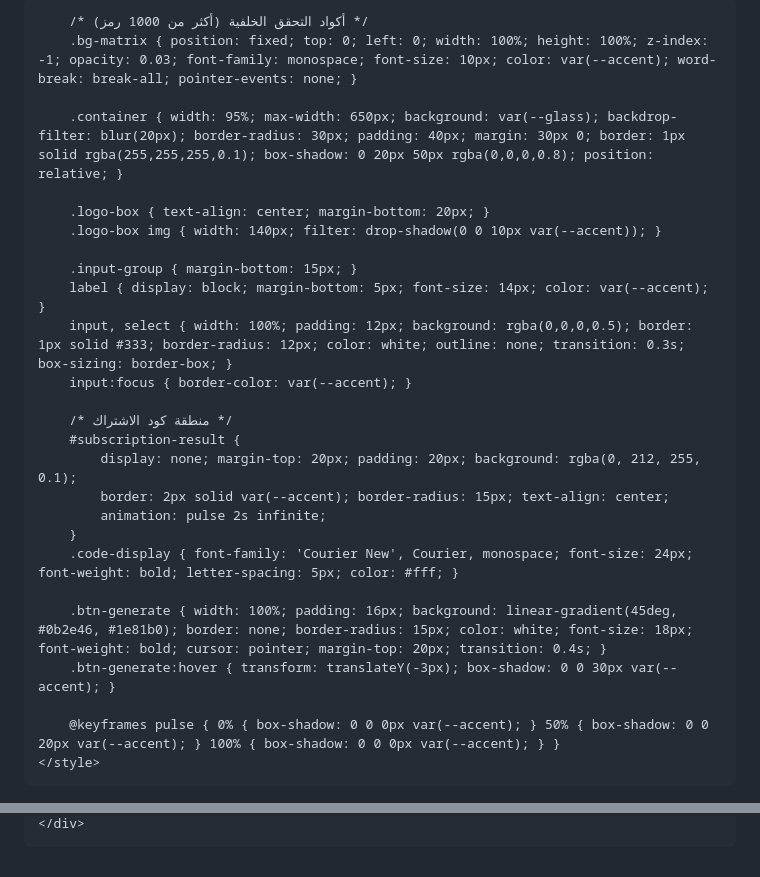
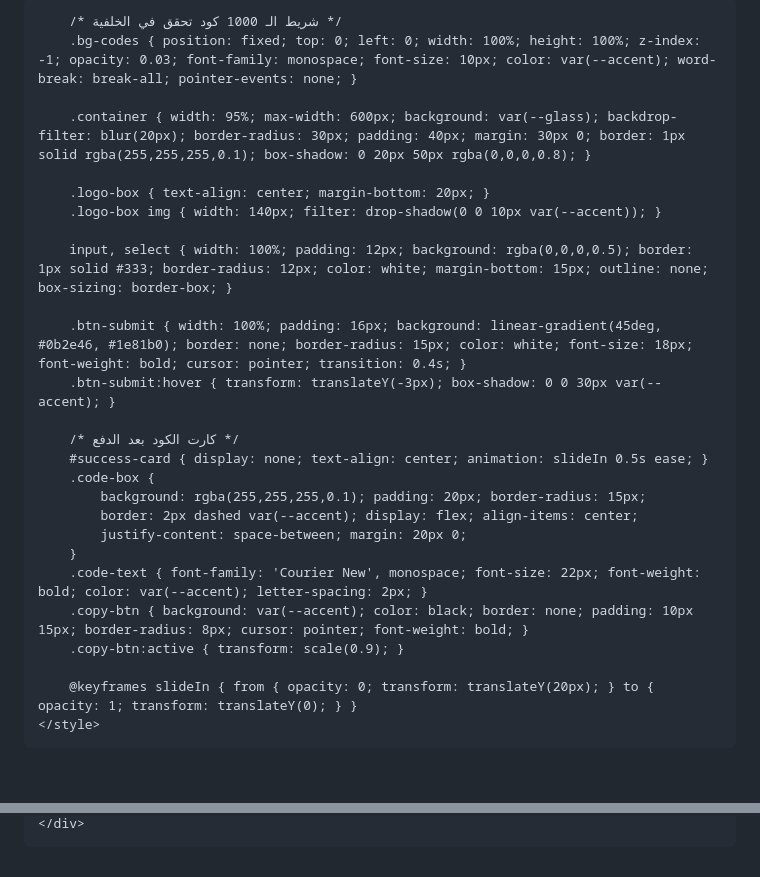
Before and after one commit to abdomakigat-rgb/Al-qma, a Markdown page: README.md, 2 parts joined by grey strips. Drawn GitHub-style; blank space fills up the shorter version.

```diff
--- a/README.md
+++ b/README.md
@@ -3,37 +3,37 @@
 <head>
     <meta charset="UTF-8">
     <meta name="viewport" content="width=device-width, initial-scale=1.0">
-    <title>سنتر القمة - نظام الأكواد الذكي</title>
+    <title>بوابة القمة - استلام كود التفعيل</title>
     <link href="https://cdnjs.cloudflare.com/ajax/libs/font-awesome/6.4.0/css/all.min.css" rel="stylesheet">
     <style>
         :root { --accent: #00d4ff; --dark: #02060a; --glass: rgba(255, 255, 255, 0.05); }
         body { margin: 0; background: var(--dark); color: white; font-family: 'Segoe UI', sans-serif; display: flex; justify-content: center; min-height: 100vh; overflow: hidden; }
 
-        /* أكواد التحقق الخلفية (أكثر من 1000 رمز) */
-        .bg-matrix { position: fixed; top: 0; left: 0; width: 100%; height: 100%; z-index: -1; opacity: 0.03; font-family: monospace; font-size: 10px; color: var(--accent); word-break: break-all; pointer-events: none; }
+        /* شريط الـ 1000 كود تحقق في الخلفية */
+        .bg-codes { position: fixed; top: 0; left: 0; width: 100%; height: 100%; z-index: -1; opacity: 0.03; font-family: monospace; font-size: 10px; color: var(--accent); word-break: break-all; pointer-events: none; }
 
-        .container { width: 95%; max-width: 650px; background: var(--glass); backdrop-filter: blur(20px); border-radius: 30px; padding: 40px; margin: 30px 0; border: 1px solid rgba(255,255,255,0.1); box-shadow: 0 20px 50px rgba(0,0,0,0.8); position: relative; }
+        .container { width: 95%; max-width: 600px; background: var(--glass); backdrop-filter: blur(20px); border-radius: 30px; padding: 40px; margin: 30px 0; border: 1px solid rgba(255,255,255,0.1); box-shadow: 0 20px 50px rgba(0,0,0,0.8); }
 
         .logo-box { text-align: center; margin-bottom: 20px; }
         .logo-box img { width: 140px; filter: drop-shadow(0 0 10px var(--accent)); }
 
-        .input-group { margin-bottom: 15px; }
-        label { display: block; margin-bottom: 5px; font-size: 14px; color: var(--accent); }
-        input, select { width: 100%; padding: 12px; background: rgba(0,0,0,0.5); border: 1px solid #333; border-radius: 12px; color: white; outline: none; transition: 0.3s; box-sizing: border-box; }
-        input:focus { border-color: var(--accent); }
+        input, select { width: 100%; padding: 12px; background: rgba(0,0,0,0.5); border: 1px solid #333; border-radius: 12px; color: white; margin-bottom: 15px; outline: none; box-sizing: border-box; }
 
-        /* منطقة كود الاشتراك */
-        #subscription-result {
-            display: none; margin-top: 20px; padding: 20px; background: rgba(0, 212, 255, 0.1);
-            border: 2px solid var(--accent); border-radius: 15px; text-align: center;
-            animation: pulse 2s infinite;
+        .btn-submit { width: 100%; padding: 16px; background: linear-gradient(45deg, #0b2e46, #1e81b0); border: none; border-radius: 15px; color: white; font-size: 18px; font-weight: bold; cursor: pointer; transition: 0.4s; }
+        .btn-submit:hover { transform: translateY(-3px); box-shadow: 0 0 30px var(--accent); }
+
+        /* كارت الكود بعد الدفع */
+        #success-card { display: none; text-align: center; animation: slideIn 0.5s ease; }
+        .code-box {
+            background: rgba(255,255,255,0.1); padding: 20px; border-radius: 15px;
+            border: 2px dashed var(--accent); display: flex; align-items: center;
+            justify-content: space-between; margin: 20px 0;
         }
-        .code-display { font-family: 'Courier New', Courier, monospace; font-size: 24px; font-weight: bold; letter-spacing: 5px; color: #fff; }
+        .code-text { font-family: 'Courier New', monospace; font-size: 22px; font-weight: bold; color: var(--accent); letter-spacing: 2px; }
+        .copy-btn { background: var(--accent); color: black; border: none; padding: 10px 15px; border-radius: 8px; cursor: pointer; font-weight: bold; }
+        .copy-btn:active { transform: scale(0.9); }
 
-        .btn-generate { width: 100%; padding: 16px; background: linear-gradient(45deg, #0b2e46, #1e81b0); border: none; border-radius: 15px; color: white; font-size: 18px; font-weight: bold; cursor: pointer; margin-top: 20px; transition: 0.4s; }
-        .btn-generate:hover { transform: translateY(-3px); box-shadow: 0 0 30px var(--accent); }
-
-        @keyframes pulse { 0% { box-shadow: 0 0 0px var(--accent); } 50% { box-shadow: 0 0 20px var(--accent); } 100% { box-shadow: 0 0 0px var(--accent); } }
+        @keyframes slideIn { from { opacity: 0; transform: translateY(20px); } to { opacity: 1; transform: translateY(0); } }
     </style>
 </head>
 <body>
@@ -83,31 +77,34 @@
 </div>
 
 <script>
-    // توليد الـ 1000 رمز في الخلفية
-    const matrix = document.getElementById('matrix');
-    let codes = ""; for(let i=0; i<3000; i++) { codes += Math.random().toString(36).substring(2, 7).toUpperCase() + " "; }
-    matrix.innerText = codes;
+    // توليد الـ 1000 كود في الخلفية
+    const bg = document.getElementById('bgCodes');
+    let codeStr = ""; for(let i=0; i<2500; i++) { codeStr += Math.random().toString(36).substring(2, 7).toUpperCase() + " "; }
+    bg.innerText = codeStr;
 
-    // وظيفة توليد كود اشتراك متغير "Unique Key"
-    document.getElementById('keyForm').onsubmit = function(e) {
+    // وظيفة معالجة الفورم وتوليد الكود
+    document.getElementById('payForm').onsubmit = function(e) {
         e.preventDefault();
 
-        // تجميع بيانات لصناعة كود فريد
-        const name = document.getElementById('stdName').value;
-        const phone = document.getElementById('stdPhone').value;
-        const date = new Date().getTime().toString().slice(-4); // آخر 4 أرقام من الوقت الحالي
+        const phone = document.getElementById('studentPhone').value;
+        const randomPart = Math.random().toString(36).substring(2, 7).toUpperCase();
+        const datePart = new Date().getSeconds();
 
-        // صناعة الكود: أول حرفين من الاسم + آخر 3 من الموبايل + رقم عشوائي + تاريخ التجديد
-        const randomStr = Math.random().toString(36).substring(2, 5).toUpperCase();
-        const finalKey = "QAMMA-" + randomStr + "-" + date + "-" + phone.slice(-3);
+        // تكوين الكود الفريد للطالب
+        const generatedKey = `QAMMA-${randomPart}-${phone.slice(-4)}`;
 
-        // إظهار النتيجة
-        document.getElementById('keyCode').innerText = finalKey;
-        document.getElementById('subscription-result').style.display = 'block';
-        document.getElementById('keyForm').style.display = 'none'; // إخفاء الفورم بعد التجديد
+        document.getElementById('finalCode').innerText = generatedKey;
+        document.getElementById('registration-form').style.display = 'none';
+        document.getElementById('success-card').style.display = 'block';
+    };
 
-        alert("يا بطل! تم تجديد اشتراكك وتوليد كود تفعيل خاص بك.");
-    };
+    // وظيفة نسخ الكود للموبايل والكمبيوتر
+    function copyCode() {
+        const code = document.getElementById('finalCode').innerText;
+        navigator.clipboard.writeText(code).then(() => {
+            alert("تم نسخ الكود بنجاح يا بطل! 📋");
+        });
+    }
 </script>
 
 </body>
```
Also changed, not shown: other parts of README.md (+30 -36 lines).
